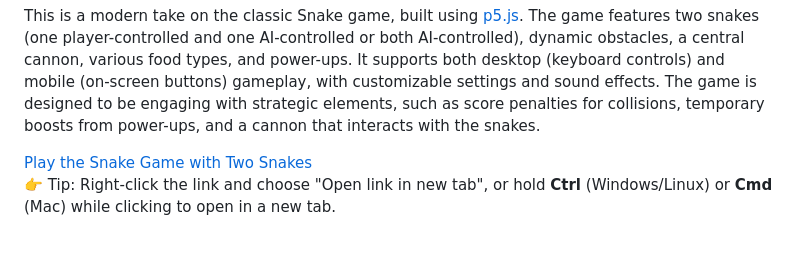
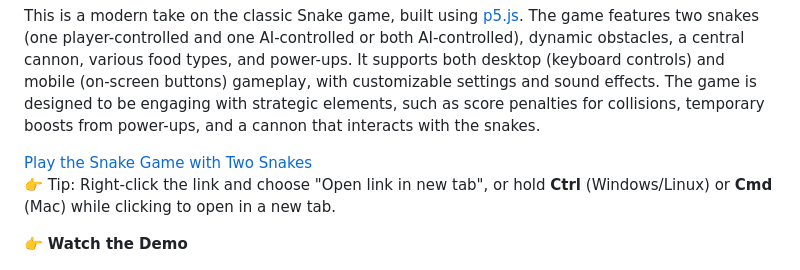
Before and after one commit to pazoff/Snake-Game-with-Two-Snakes, a Markdown page: README.md, the part around the change. GitHub-like rendering; blank space fills up the shorter version.

```diff
--- a/README.md
+++ b/README.md
@@ -5,6 +5,8 @@ This is a modern take on the classic Snake game, built using [p5.js](https://p5j
 
 [Play the Snake Game with Two Snakes](https://pazoff.github.io/Snake-Game-with-Two-Snakes/)
 👉 Tip: Right-click the link and choose "Open link in new tab", or hold **Ctrl** (Windows/Linux) or **Cmd** (Mac) while clicking to open in a new tab.
+
+👉 **Watch the Demo**
 
 [![Watch the Demo](thumbnail.png)](https://youtu.be/7qOhsr7XG3Y)
 
```
